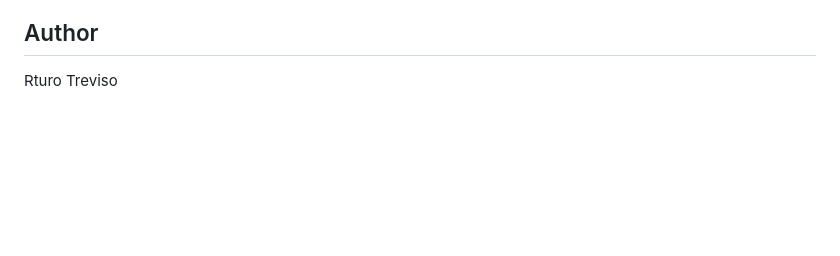
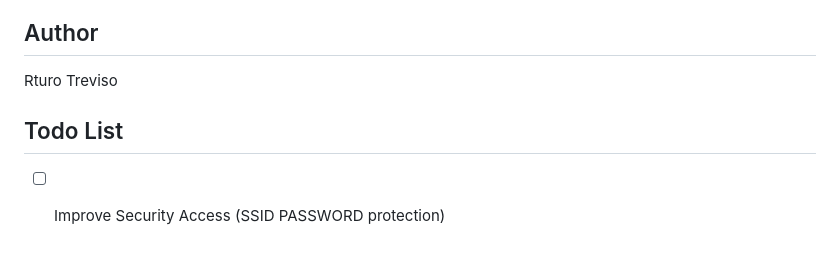
Before and after one commit to rturo20/Pico2WWebServer, a Markdown page: README.md, the part around the change. Drawn GitHub-style; blank space fills up the shorter version.

Commit message:
Added To-Do list to README.md.

```diff
--- a/README.md
+++ b/README.md
@@ -219,3 +219,7 @@ This project is provided as-is for educational and personal use.
 ## Author
 
 Rturo Treviso
+
+## Todo List
+
+- [ ] Improve Security Access (SSID PASSWORD protection)
```
